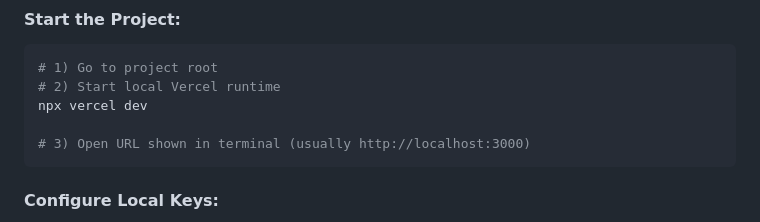
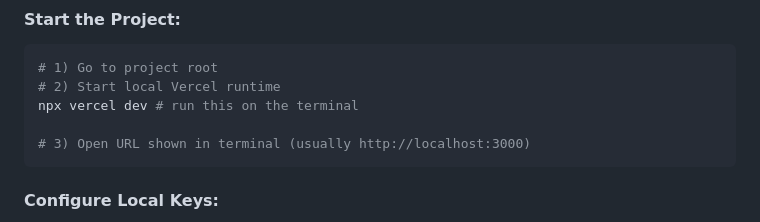
Before and after one commit to Kaushiki-code/Ai-Fake-News-Detection-Chatbot, a Markdown page: README.md, the part around the change. Drawn GitHub-style.

````diff
--- a/README.md
+++ b/README.md
@@ -38,7 +38,7 @@ Use Vercel local runtime so both frontend + backend run together.
 ```bash
 # 1) Go to project root
 # 2) Start local Vercel runtime
-npx vercel dev
+npx vercel dev # run this on the terminal
 
 # 3) Open URL shown in terminal (usually http://localhost:3000)
 ```
````
